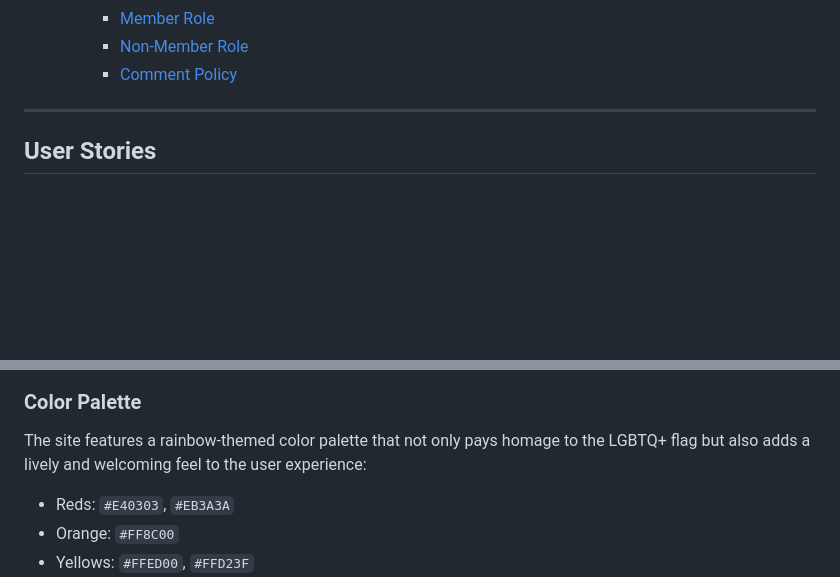
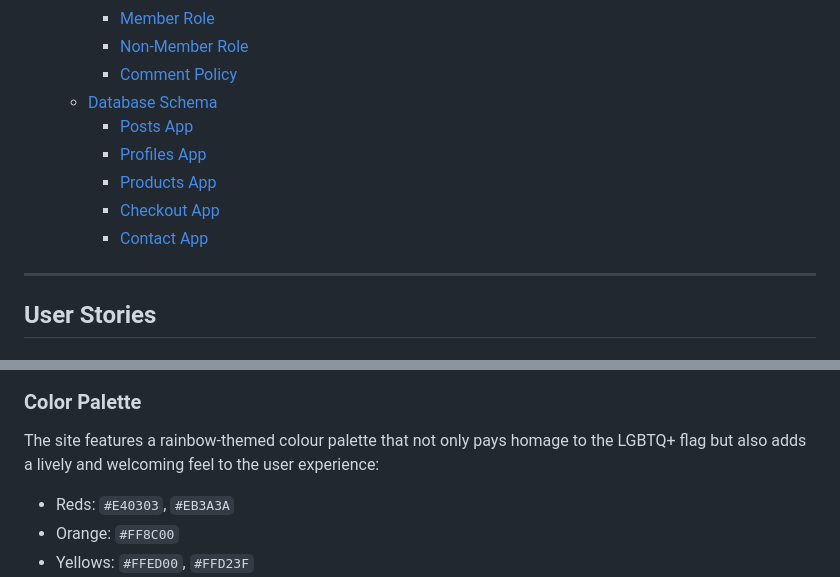
Before and after one commit to Chris-RG1980/rainbow-runners, a Markdown page: README.md, 2 parts joined by grey strips. Drawn GitHub-style; blank space fills up the shorter version.

Commit message:
Add database schema section

```diff
--- a/README.md
+++ b/README.md
@@ -44,6 +44,12 @@ Welcome to Rainbow Runners, a vibrant virtual running club dedicated to the LGBT
     - [Member Role](#member-role)
     - [Non-Member Role](#non-member-role)
     - [Comment Policy](#comment-policy)
+  - [Database Schema](#database-schema)
+    - [Posts App](#posts-app)
+    - [Profiles App](#profiles-app)
+    - [Products App](#products-app)
+    - [Checkout App](#checkout-app)
+    - [Contact App](#contact-app)
 
 
 ***
@@ -130,7 +136,7 @@ The Rainbow Runners website is designed to reflect the spirit and inclusivity of
 ![Image](resources/open-sans.PNG)
 
 ### Color Palette
-The site features a rainbow-themed color palette that not only pays homage to the LGBTQ+ flag but also adds a lively and welcoming feel to the user experience:
+The site features a rainbow-themed colour palette that not only pays homage to the LGBTQ+ flag but also adds a lively and welcoming feel to the user experience:
 - Reds: `#E40303`, `#EB3A3A`
 - Orange: `#FF8C00`
 - Yellows: `#FFED00`, `#FFD23F`
```
Also changed, not shown: other parts of README.md (+14 -0 lines), resources/database-schema/checkout-schema.png (added), resources/database-schema/contact-schema.png (added), resources/database-schema/posts-schema.png (added), resources/database-schema/products-schema.png (added), resources/database-schema/profiles-schema.png (added).
